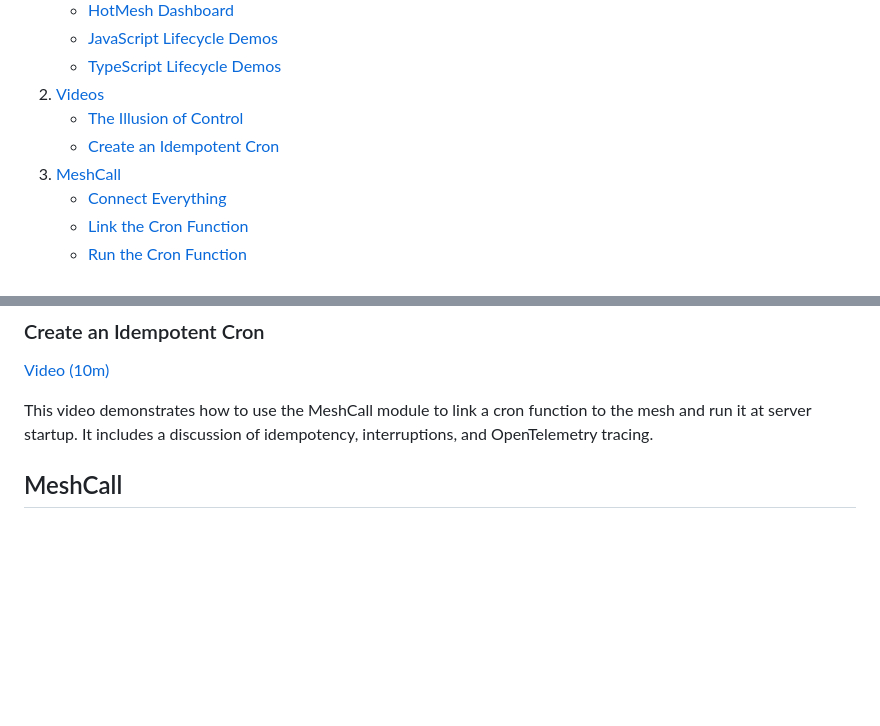
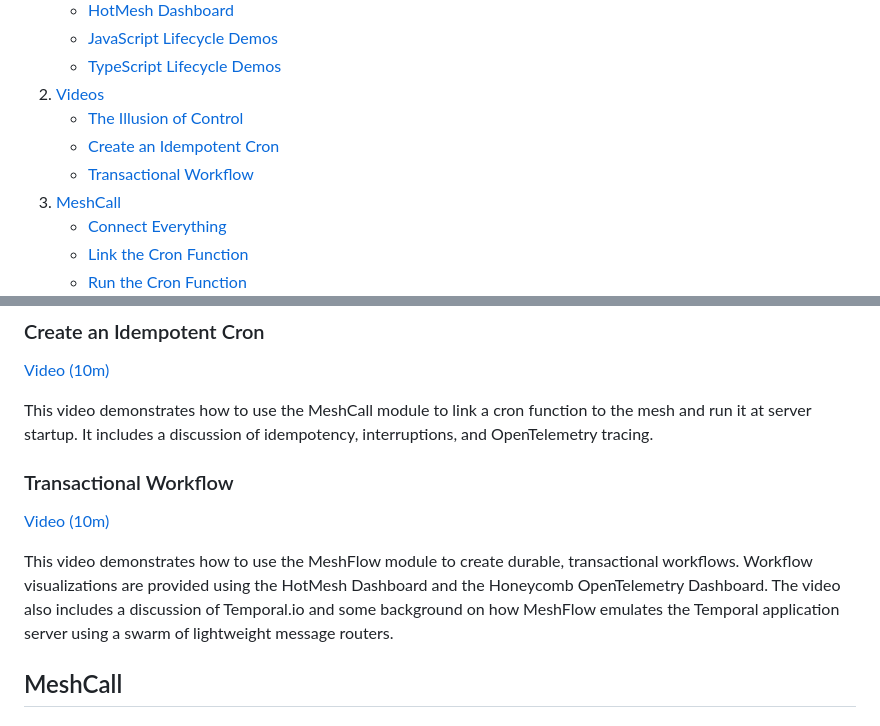
Before and after one commit to hotmeshio/samples-typescript, a Markdown page: README.md, 2 parts joined by grey strips. Drawn GitHub-style; blank space fills up the shorter version.

Commit message:
adds link

```diff
--- a/README.md
+++ b/README.md
@@ -14,6 +14,7 @@ The repo also includes a *Dashboard/WebApp* which surfaces all engines, workers,
 2. [Videos](#videos)
    - [The Illusion of Control](#the-illusion-of-control)
    - [Create an Idempotent Cron](#create-an-idempotent-cron)
+   - [Transactional Workflow](#transactional-workflow)
 3. [MeshCall](#meshcall)
    - [Connect Everything](#connect-everything)
    - [Link the Cron Function](#link-the-cron-function)
@@ -92,6 +93,11 @@ Run from outside the Docker container.
 [Video (10m)](https://www.loom.com/share/3140e810313c4749bdb76ae87f6908dd?sid=4cda17b9-77b4-42ff-8ce2-e544512378cc)
 
 This video demonstrates how to use the MeshCall module to link a cron function to the mesh and run it at server startup. It includes a discussion of idempotency, interruptions, and OpenTelemetry tracing.
+
+### Transactional Workflow
+[Video (10m)](https://www.loom.com/share/54ffd5266baf4ac6b287578abfd1d821?sid=cba2708d-01b4-43c1-b317-c0efaebe9c22)
+
+This video demonstrates how to use the MeshFlow module to create durable, transactional workflows. Workflow visualizations are provided using the HotMesh Dashboard and the Honeycomb OpenTelemetry Dashboard. The video also includes a discussion of Temporal.io and some background on how MeshFlow emulates the Temporal application server using a swarm of lightweight message routers.
 
 ## MeshCall
 
```
